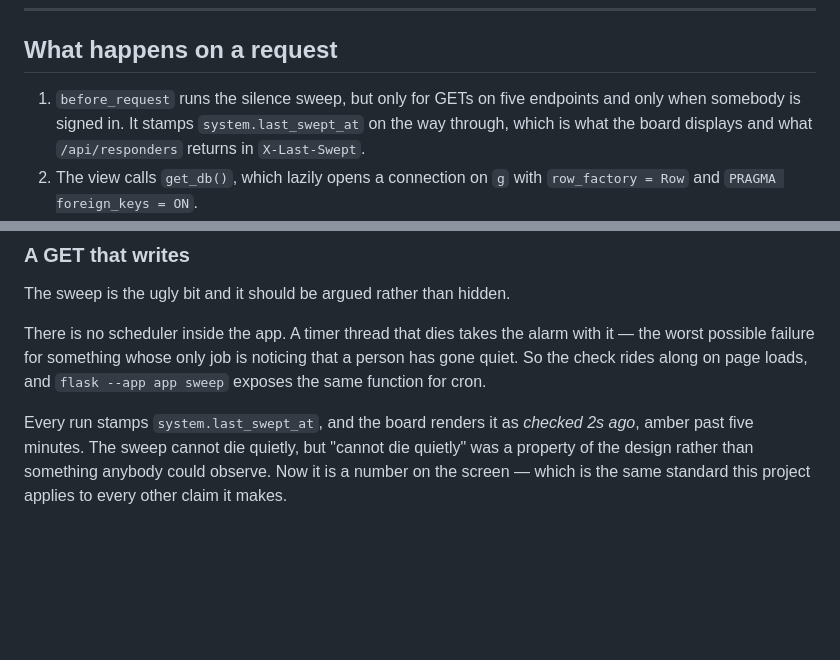
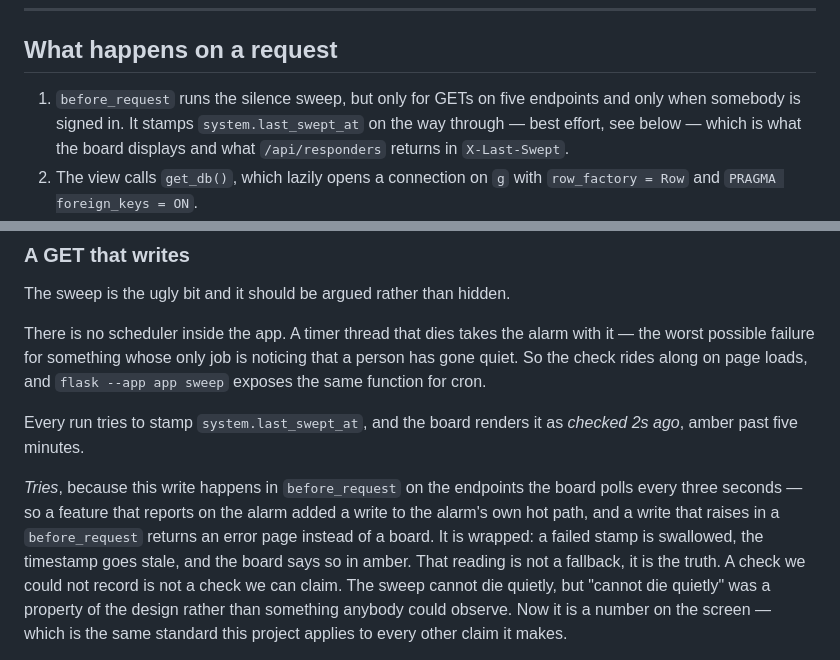
Before and after one commit to Londopy/DiresQ, a Markdown page: docs/architecture.md, 2 parts joined by grey strips. Drawn GitHub-style; blank space fills up the shorter version.

Commit message:
Say that the sweep stamp is best effort

```diff
--- a/docs/architecture.md
+++ b/docs/architecture.md
@@ -164,9 +164,10 @@ Python's sort is stable, so equal keys keep the order SQL gave them.
 ## What happens on a request
 
 1. `before_request` runs the silence sweep, but only for GETs on five
-   endpoints and only when somebody is signed in. It stamps `system.last_swept_at`
-   on the way through, which is what the board displays and what
-   `/api/responders` returns in `X-Last-Swept`.
+   endpoints and only when somebody is signed in. It stamps
+   `system.last_swept_at` on the way through — best effort, see below — which
+   is what the board displays and what `/api/responders` returns in
+   `X-Last-Swept`.
 2. The view calls `get_db()`, which lazily opens a connection on `g` with
    `row_factory = Row` and `PRAGMA foreign_keys = ON`.
 3. Context processors make `current_user`, `overdue_count()` and
@@ -184,8 +185,16 @@ with it — the worst possible failure for something whose only job is noticing
 that a person has gone quiet. So the check rides along on page loads, and
 `flask --app app sweep` exposes the same function for cron.
 
-Every run stamps `system.last_swept_at`, and the board renders it as *checked
-2s ago*, amber past five minutes. The sweep cannot die quietly, but "cannot die
+Every run tries to stamp `system.last_swept_at`, and the board renders it as
+*checked 2s ago*, amber past five minutes.
+
+*Tries*, because this write happens in `before_request` on the endpoints the
+board polls every three seconds — so a feature that reports on the alarm added
+a write to the alarm's own hot path, and a write that raises in a
+`before_request` returns an error page instead of a board. It is wrapped: a
+failed stamp is swallowed, the timestamp goes stale, and the board says so in
+amber. That reading is not a fallback, it is the truth. A check we could not
+record is not a check we can claim. The sweep cannot die quietly, but "cannot die
 quietly" was a property of the design rather than something anybody could
 observe. Now it is a number on the screen — which is the same standard this
 project applies to every other claim it makes.
```
Also changed, not shown: README.md (+1 -1 lines), docs/api.md (+5 -2 lines).
